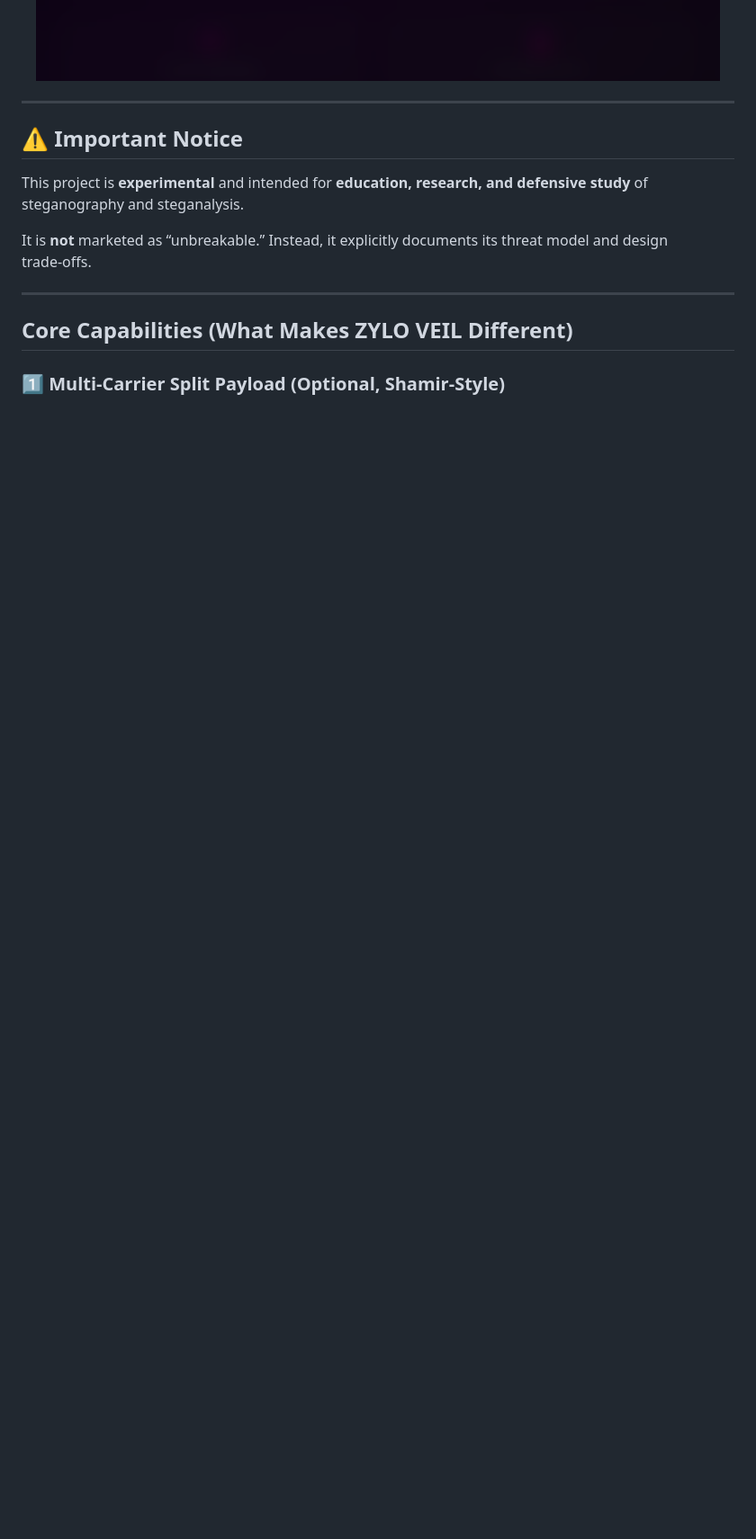
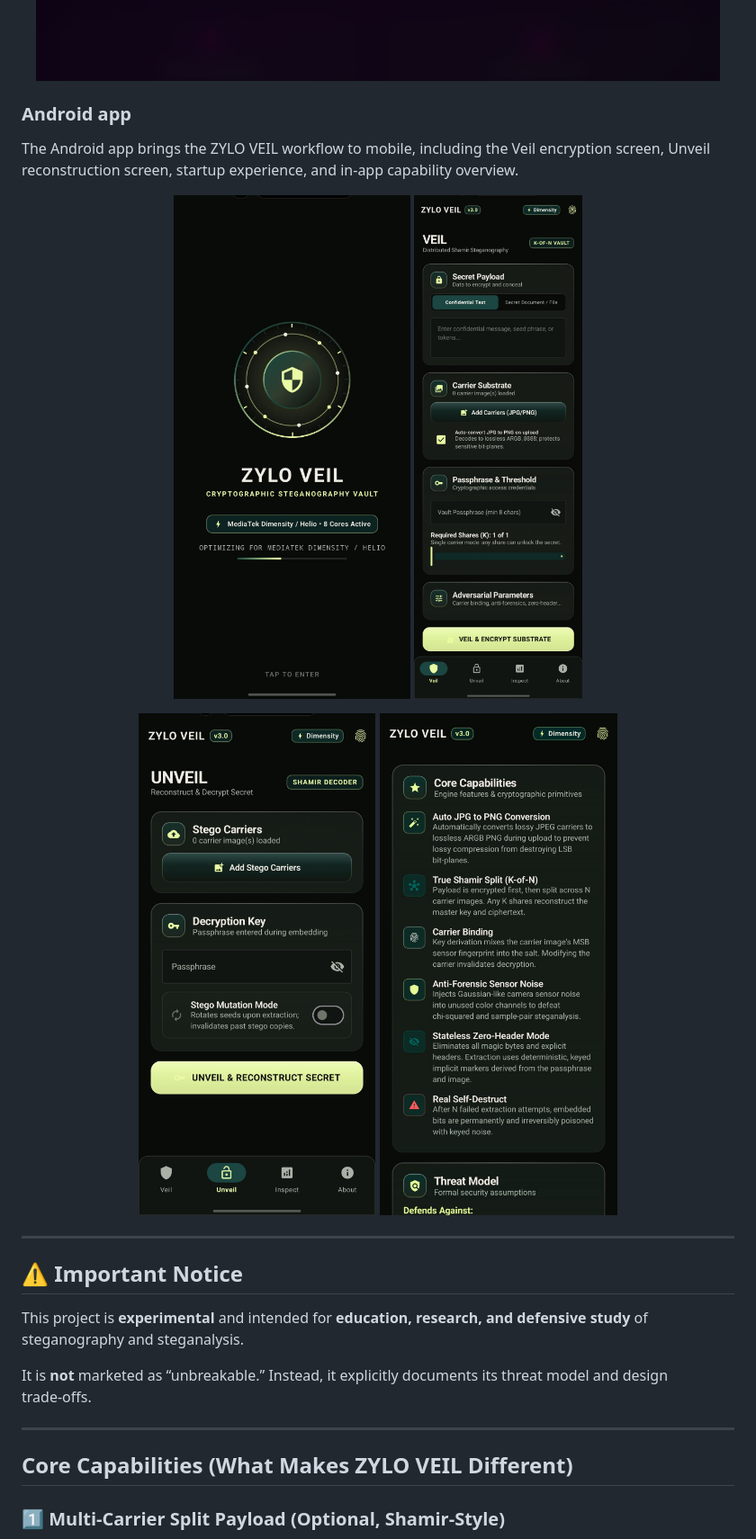
Before and after one commit to UjanGuin/ZYLO-VEIL, a Markdown page: README.md, the part around the change. Shown at 90% size. GitHub-like rendering; pictures changed too: assets/android-capabilities.png (added), assets/android-splash.png (added), assets/android-unveil.png (added); blank space fills up the shorter version.

Commit message:
docs: add Android app screenshots
Co-authored-by: Copilot App <223556219+Copilot@users.noreply.github.com>

```diff
--- a/README.md
+++ b/README.md
@@ -28,6 +28,20 @@ This repository intentionally contains a single, large Python file (≈2500 line
 
 <p align="center">
   <img src="assets/ui3.png" width="800" alt="ZYLO VEIL UI Preview 1">
+</p>
+
+### Android app
+
+The Android app brings the ZYLO VEIL workflow to mobile, including the Veil encryption screen, Unveil reconstruction screen, startup experience, and in-app capability overview.
+
+<p align="center">
+  <img src="assets/android-splash.png" width="280" alt="ZYLO VEIL Android splash screen">
+  <img src="assets/android-veil.png" width="280" alt="ZYLO VEIL Android Veil encryption screen">
+</p>
+
+<p align="center">
+  <img src="assets/android-unveil.png" width="280" alt="ZYLO VEIL Android Unveil reconstruction screen">
+  <img src="assets/android-capabilities.png" width="280" alt="ZYLO VEIL Android core capabilities and threat model">
 </p>
 
 ---
```
